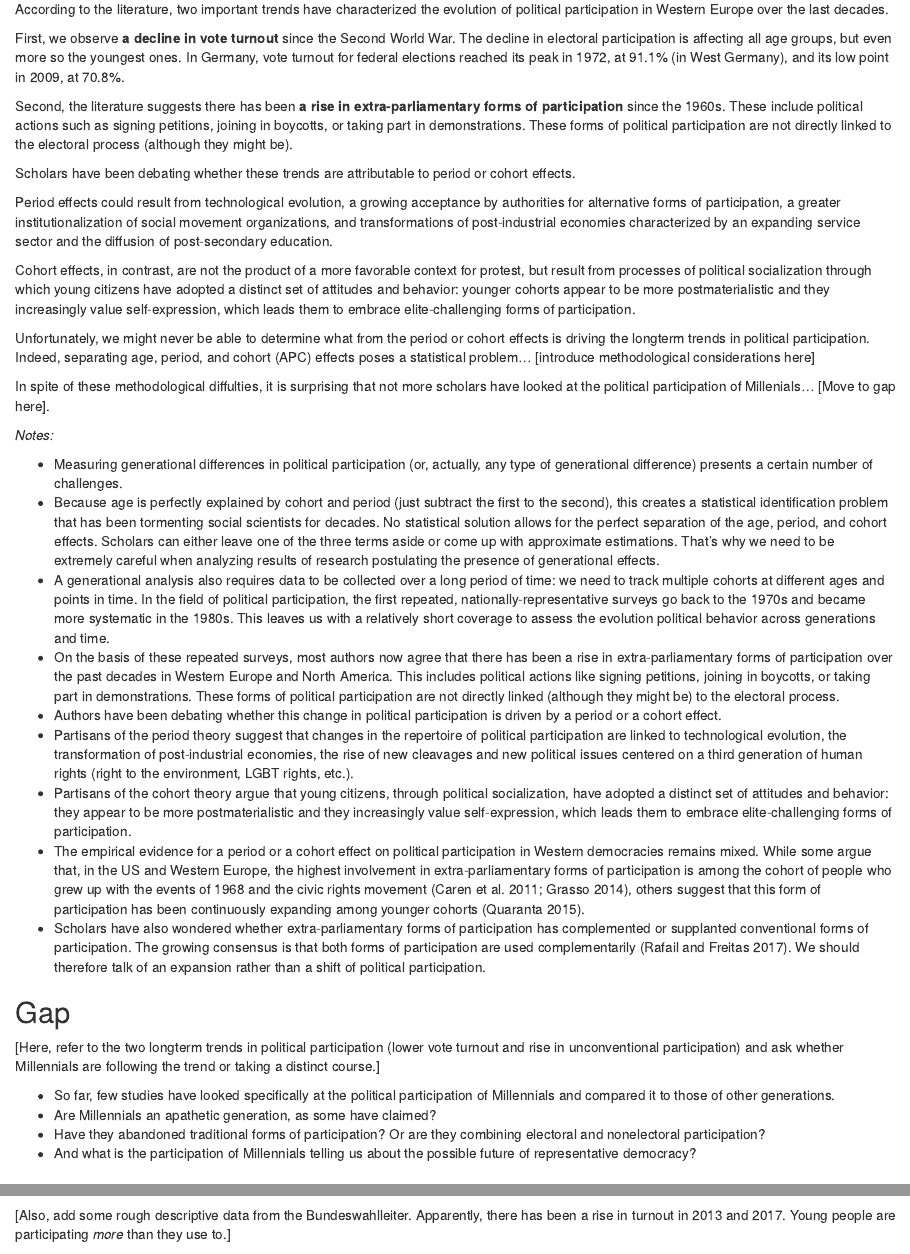
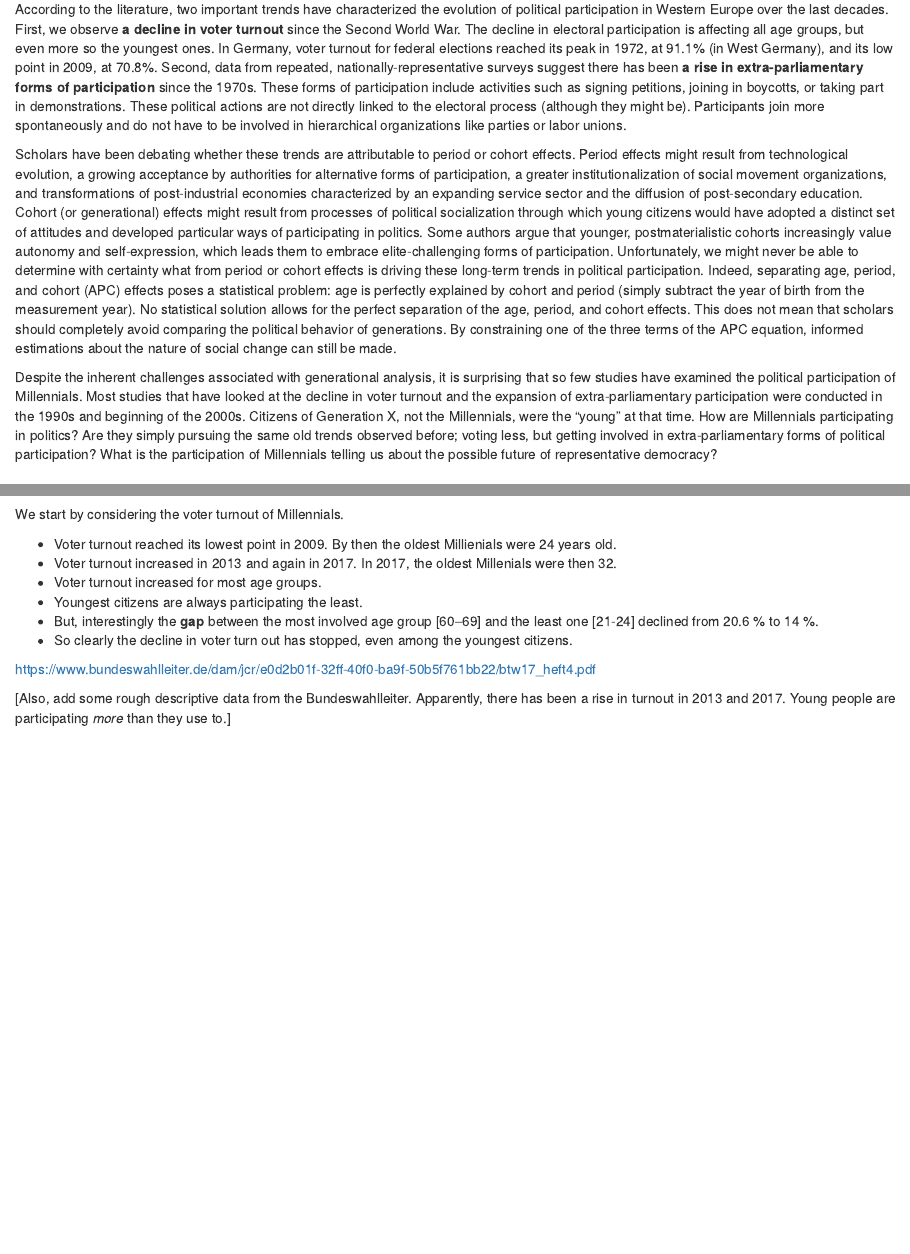
Before and after one commit to jolyphil/wzb-generations, an R Markdown document (text/Joly-Spittler - Youth Political Participation.Rmd): the page in a window 1100 px wide, from 1170 px down before the commit and from 1160 px down after it, so that both start at the same text, and a second part further down, joined at a grey line. Rendered offline with R 4.5, knitr and Pandoc, with nearby package versions; some code elsewhere in the file could not run offline.

Commit message:
literature review pretty much finished, some findings on voter turnout

````diff
--- a/text/Joly-Spittler - Youth Political Participation.Rmd
+++ b/text/Joly-Spittler - Youth Political Participation.Rmd
@@ -52,44 +52,12 @@ ess <- readRDS("data/ess.rds")
 
 ## Millenials and changing political participation in Western Europe
 
-To understand how Millennials get involve into politics, we need to take a step back and consider longterm dynamics in political participation.
+To understand how Millennials get involve into politics, we need to take a step back and consider long-term dynamics of political participation. According to the literature, two important trends have characterized the evolution of political participation in Western Europe over the last decades. First, we observe **a decline in voter turnout** since the Second World War. The decline in electoral participation is affecting all age groups, but even more so the youngest ones. In Germany, voter turnout for federal elections reached its peak in 1972, at 91.1% (in West Germany), and its low point in 2009, at 70.8%. Second, data from repeated, nationally-representative surveys suggest there has been **a rise in extra-parliamentary forms of participation** since the 1970s. These forms of participation include activities such as signing petitions, joining in boycotts, or taking part in demonstrations. These political actions are not directly linked to the electoral process (although they might be). Participants join more spontaneously and do not have to be involved in hierarchical organizations like parties or labor unions.
 
-According to the literature, two important trends have characterized the evolution of political participation in Western Europe over the last decades.
+Scholars have been debating whether these trends are attributable to period or cohort effects. Period effects might result from technological evolution, a growing acceptance by authorities for alternative forms of participation, a greater institutionalization of social movement organizations, and transformations of post-industrial economies characterized by an expanding service sector and the diffusion of post-secondary education. Cohort (or generational) effects might result from processes of political socialization through which young citizens would have adopted a distinct set of attitudes and developed particular ways of participating in politics. Some authors argue that younger, postmaterialistic cohorts increasingly value autonomy and self-expression, which leads them to embrace elite-challenging forms of participation. Unfortunately, we might never be able to determine with certainty what from period or cohort effects is driving these long-term trends in political participation. Indeed, separating age, period, and cohort (APC) effects poses a statistical problem: age is perfectly explained by cohort and period (simply subtract the year of birth from the measurement year). No statistical solution allows for the perfect separation of the age, period, and cohort effects. This does not mean that scholars should completely avoid comparing the political behavior of generations. By constraining one of the three terms of the APC equation, informed estimations about the nature of social change can still be made.
 
-First, we observe **a decline in vote turnout** since the Second World War. The decline in electoral participation is affecting all age groups, but even more so the youngest ones. In Germany, vote turnout for federal elections reached its peak in 1972, at 91.1% (in West Germany), and its low point in 2009, at 70.8%.
+Despite the inherent challenges associated with generational analysis, it is surprising that so few studies have examined the political participation of Millennials. Most studies that have looked at the decline in voter turnout and the expansion of extra-parliamentary participation were conducted in the 1990s and beginning of the 2000s. Citizens of Generation X, not the Millennials, were the “young” at that time. How are Millennials participating in politics? Are they simply pursuing the same old trends observed before; voting less, but getting involved in extra-parliamentary forms of political participation? What is the participation of Millennials telling us about the possible future of representative democracy?
 
-Second, the literature suggests there has been **a rise in extra-parliamentary forms of participation** since the 1960s. These include political actions such as signing petitions, joining in boycotts, or taking part in demonstrations. These forms of political participation are not directly linked to the electoral process (although they might be).
-
-Scholars have been debating whether these trends are attributable to period or cohort effects.
-
-Period effects could result from technological evolution, a growing acceptance by authorities for alternative forms of participation, a greater institutionalization of social movement organizations, and transformations of post-industrial economies characterized by an expanding service sector and the diffusion of post-secondary education.
-
-Cohort effects, in contrast, are not the product of a more favorable context for protest, but result from processes of political socialization through which young citizens have adopted a distinct set of attitudes and behavior: younger cohorts appear to be more postmaterialistic and they increasingly value self-expression, which leads them to embrace elite-challenging forms of participation.
-
-Unfortunately, we might never be able to determine what from the period or cohort effects is driving the longterm trends in political participation. Indeed, separating age, period, and cohort (APC) effects poses a statistical problem... [introduce methodological considerations here]
-
-In spite of these methodological diffulties, it is surprising that not more scholars have looked at the political participation of Millenials... [Move to gap here].
-
-_Notes:_
-
-- Measuring generational differences in political participation (or, actually, any type of generational difference) presents a certain number of challenges.
-- Because age is perfectly explained by cohort and period (just subtract the first to the second), this creates a statistical identification problem that has been tormenting social scientists for decades. No statistical solution allows for the perfect separation of the age, period, and cohort effects. Scholars can either leave one of the three terms aside or come up with approximate estimations. That’s why we need to be extremely careful when analyzing results of research postulating the presence of generational effects.
-- A generational analysis also requires data to be collected over a long period of time: we need to track multiple cohorts at different ages and points in time. In the field of political participation, the first repeated, nationally-representative surveys go back to the 1970s and became more systematic in the 1980s. This leaves us with a relatively short coverage to assess the evolution political behavior across generations and time.
-- On the basis of these repeated surveys, most authors now agree that there has been a rise in extra-parliamentary forms of participation over the past decades in Western Europe and North America. This includes political actions like signing petitions, joining in boycotts, or taking part in demonstrations. These forms of political participation are not directly linked (although they might be) to the electoral process.
-- Authors have been debating whether this change in political participation is driven by a period or a cohort effect.
-- Partisans of the period theory suggest that changes in the repertoire of political participation are linked to technological evolution, the transformation of post-industrial economies, the rise of new cleavages and new political issues centered on a third generation of human rights (right to the environment, LGBT rights, etc.).
-- Partisans of the cohort theory argue that young citizens, through political socialization, have adopted a distinct set of attitudes and behavior: they appear to be more postmaterialistic and they increasingly value self-expression, which leads them to embrace elite-challenging forms of participation.
-- The empirical evidence for a period or a cohort effect on political participation in Western democracies remains mixed. While some argue that, in the US and Western Europe, the highest involvement in extra-parliamentary forms of participation is among the cohort of people who grew up with the events of 1968 and the civic rights movement (Caren et al. 2011; Grasso 2014), others suggest that this form of participation has been continuously expanding among younger cohorts (Quaranta 2015).
-- Scholars have also wondered whether extra-parliamentary forms of participation has complemented or supplanted conventional forms of participation. The growing consensus is that both forms of participation are used complementarily (Rafail and Freitas 2017). We should therefore talk of an expansion rather than a shift of political participation.
-
-## Gap
-
-[Here, refer to the two longterm trends in political participation (lower vote turnout and rise in unconventional participation) and ask whether Millennials are following the trend or taking a distinct course.]
-
-- So far, few studies have looked specifically at the political participation of Millennials and compared it to those of other generations.
-- Are Millennials an apathetic generation, as some have claimed?
-- Have they abandoned traditional forms of participation? Or are they combining electoral and nonelectoral participation?
-- And what is the participation of Millennials telling us about the possible future of representative democracy?
 
 ## Methods
 
@@ -128,6 +96,20 @@ ess_gr %>%
   kable() %>%
   kable_styling()
 ```
+
+We start by considering the voter turnout of Millennials.
+
+* Voter turnout reached its lowest point in 2009. By then the oldest Millienials were 24 years old.
+* Voter turnout increased in 2013 and again in 2017. In 2017, the oldest Millenials were then 32.
+* Voter turnout increased for most age groups.
+* Youngest citizens are always participating the least.
+* But, interestingly the **gap** between the most involved age group [60–69] and the least one [21-24] declined from 20.6 % to 14 %.
+* So clearly the decline in voter turn out has stopped, even among the youngest citizens.
+
+
+https://www.bundeswahlleiter.de/dam/jcr/e0d2b01f-32ff-40f0-ba9f-50b5f761bb22/btw17_heft4.pdf
+
+
 
 [Also, add some rough descriptive data from the Bundeswahlleiter. Apparently, there has been a rise in turnout in 2013 and 2017. Young people are participating _more_ than they use to.]
 
````
